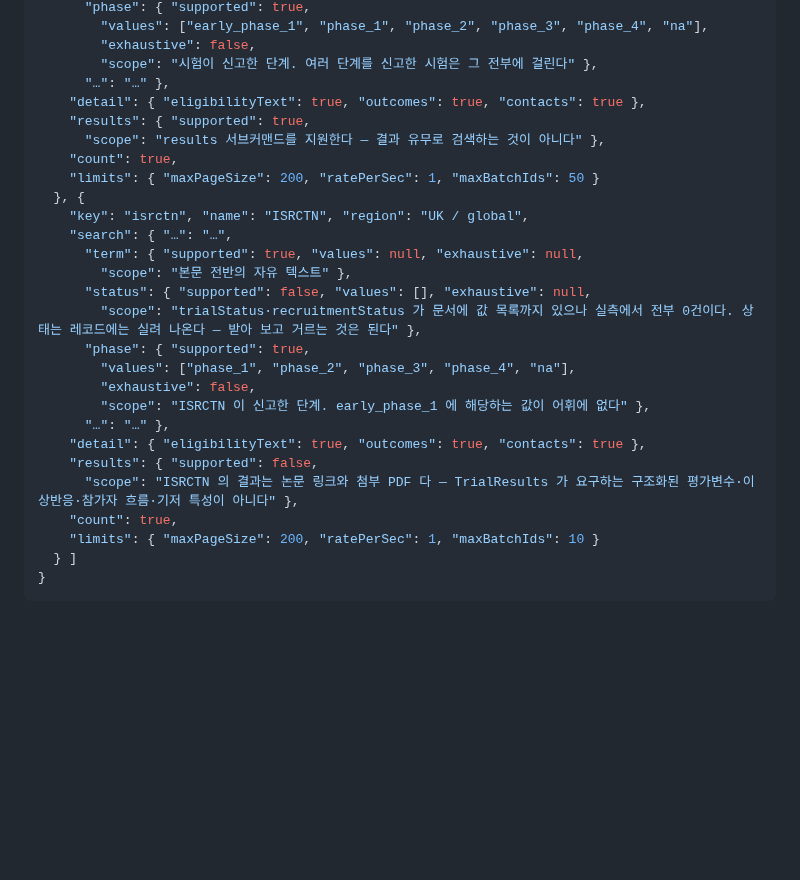
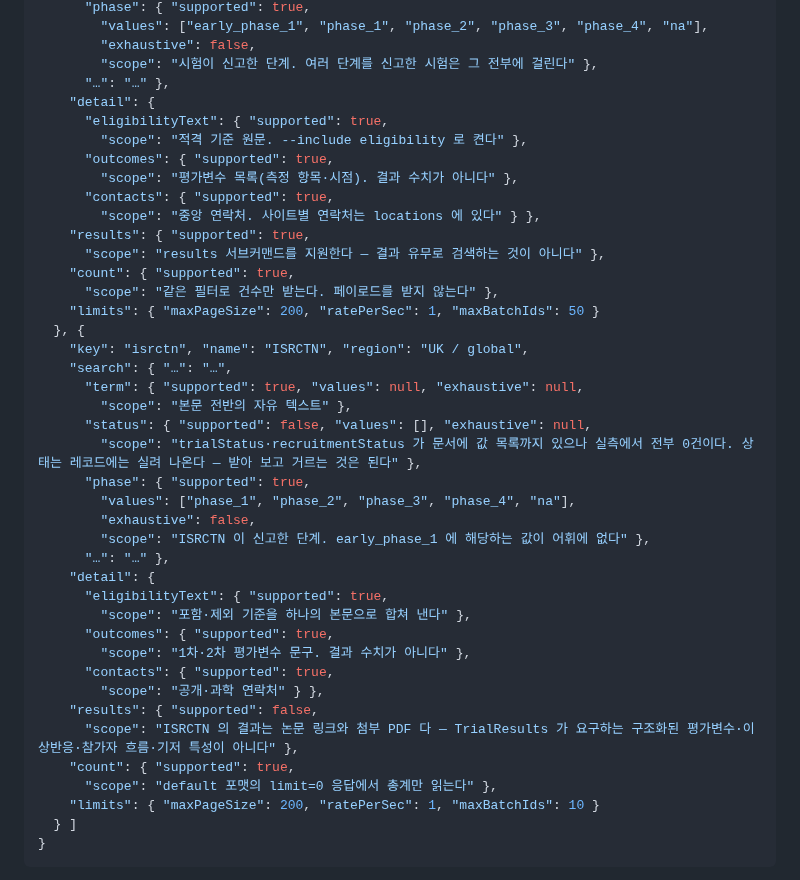
Before and after one commit to kimmingul/ctreg, a Markdown page: README.md, the part around the change. GitHub-like rendering; blank space fills up the shorter version.

Commit message:
docs: fix README's stale detail/count shape and cite commits not spec path
The registries example still printed detail.* and count as plain
booleans; pull the real {supported, scope} objects from the capture.
Also switch the resolved-markers to cite the commits that did the
work, matching every other marker in these files, instead of only the
design-spec path.

```diff
--- a/README.md
+++ b/README.md
@@ -165,10 +165,17 @@ ctreg registries
         "exhaustive": false,
         "scope": "시험이 신고한 단계. 여러 단계를 신고한 시험은 그 전부에 걸린다" },
       "…": "…" },
-    "detail": { "eligibilityText": true, "outcomes": true, "contacts": true },
+    "detail": {
+      "eligibilityText": { "supported": true,
+        "scope": "적격 기준 원문. --include eligibility 로 켠다" },
+      "outcomes": { "supported": true,
+        "scope": "평가변수 목록(측정 항목·시점). 결과 수치가 아니다" },
+      "contacts": { "supported": true,
+        "scope": "중앙 연락처. 사이트별 연락처는 locations 에 있다" } },
     "results": { "supported": true,
       "scope": "results 서브커맨드를 지원한다 — 결과 유무로 검색하는 것이 아니다" },
-    "count": true,
+    "count": { "supported": true,
+      "scope": "같은 필터로 건수만 받는다. 페이로드를 받지 않는다" },
     "limits": { "maxPageSize": 200, "ratePerSec": 1, "maxBatchIds": 50 }
   }, {
     "key": "isrctn", "name": "ISRCTN", "region": "UK / global",
@@ -182,10 +189,17 @@ ctreg registries
         "exhaustive": false,
         "scope": "ISRCTN 이 신고한 단계. early_phase_1 에 해당하는 값이 어휘에 없다" },
       "…": "…" },
-    "detail": { "eligibilityText": true, "outcomes": true, "contacts": true },
+    "detail": {
+      "eligibilityText": { "supported": true,
+        "scope": "포함·제외 기준을 하나의 본문으로 합쳐 낸다" },
+      "outcomes": { "supported": true,
+        "scope": "1차·2차 평가변수 문구. 결과 수치가 아니다" },
+      "contacts": { "supported": true,
+        "scope": "공개·과학 연락처" } },
     "results": { "supported": false,
       "scope": "ISRCTN 의 결과는 논문 링크와 첨부 PDF 다 — TrialResults 가 요구하는 구조화된 평가변수·이상반응·참가자 흐름·기저 특성이 아니다" },
-    "count": true,
+    "count": { "supported": true,
+      "scope": "default 포맷의 limit=0 응답에서 총계만 읽는다" },
     "limits": { "maxPageSize": 200, "ratePerSec": 1, "maxBatchIds": 10 }
   } ]
 }
```
Also changed, not shown: docs/agent-field-test-2026-08-22.md (+3 -2 lines), docs/slice-2-prerequisites.md (+4 -4 lines).
